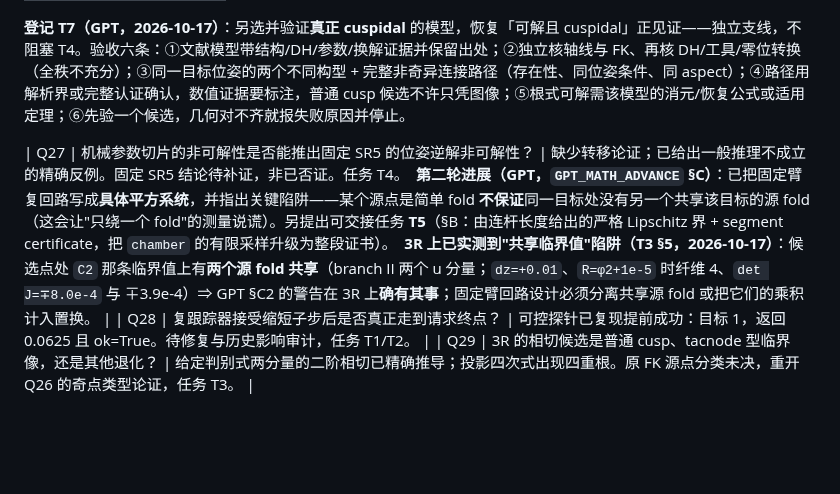
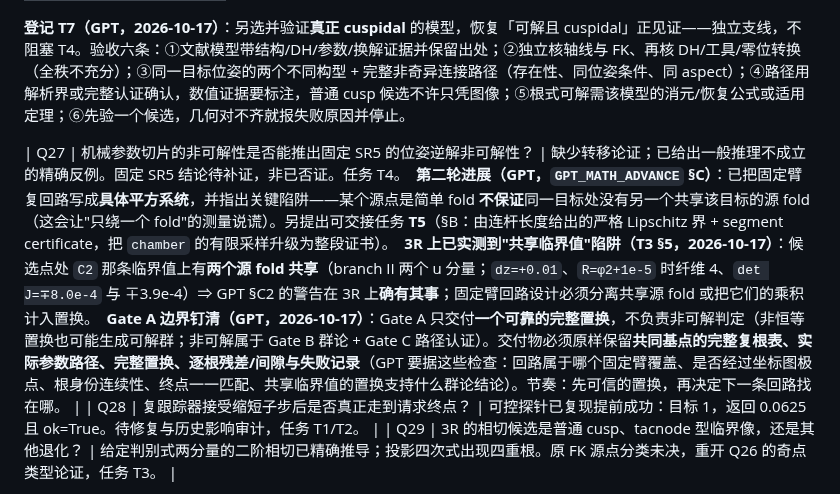
Before and after one commit to yangliangzhu/py_robot_library, a Markdown page: study/collab/QUESTIONS.md, the part around the change. Drawn GitHub-style; blank space fills up the shorter version.

Commit message:
study/collab: pin the Gate A boundary in Q27 -- one reliable complete permutation only, with the full root table, path, permutation and failure record kept raw

```diff
--- a/study/collab/QUESTIONS.md
+++ b/study/collab/QUESTIONS.md
@@ -8,7 +8,7 @@
 |---|---|---|
 **登记 T7（GPT，2026-10-17）**：另选并验证**真正 cuspidal** 的模型，恢复「可解且 cuspidal」正见证——独立支线，不阻塞 T4。验收六条：①文献模型带结构/DH/参数/换解证据并保留出处；②独立核轴线与 FK、再核 DH/工具/零位转换（全秩不充分）；③同一目标位姿的两个不同构型 + 完整非奇异连接路径（存在性、同位姿条件、同 aspect）；④路径用解析界或完整认证确认，数值证据要标注，普通 cusp 候选不许只凭图像；⑤根式可解需该模型的消元/恢复公式或适用定理；⑥先验一个候选，几何对不齐就报失败原因并停止。
 
-| Q27 | 机械参数切片的非可解性是否能推出固定 SR5 的位姿逆解非可解性？ | 缺少转移论证；已给出一般推理不成立的精确反例。固定 SR5 结论待补证，非已否证。任务 T4。　**第二轮进展（GPT，`GPT_MATH_ADVANCE` §C）**：已把固定臂复回路写成**具体平方系统**，并指出关键陷阱——某个源点是简单 fold **不保证**同一目标处没有另一个共享该目标的源 fold（这会让"只绕一个 fold"的测量说谎）。另提出可交接任务 **T5**（§B：由连杆长度给出的严格 Lipschitz 界 + segment certificate，把 `chamber` 的有限采样升级为整段证书）。　**3R 上已实测到"共享临界值"陷阱（T3 §5，2026-10-17）**：候选点处 `C2` 那条临界值上有**两个源 fold 共享**（branch II 两个 u 分量；`dz=+0.01`、`R=φ2+1e-5` 时纤维 4、`det J=∓8.0e-4` 与 ∓3.9e-4）⇒ GPT §C2 的警告在 3R 上**确有其事**；固定臂回路设计必须分离共享源 fold 或把它们的乘积计入置换。 |
+| Q27 | 机械参数切片的非可解性是否能推出固定 SR5 的位姿逆解非可解性？ | 缺少转移论证；已给出一般推理不成立的精确反例。固定 SR5 结论待补证，非已否证。任务 T4。　**第二轮进展（GPT，`GPT_MATH_ADVANCE` §C）**：已把固定臂复回路写成**具体平方系统**，并指出关键陷阱——某个源点是简单 fold **不保证**同一目标处没有另一个共享该目标的源 fold（这会让"只绕一个 fold"的测量说谎）。另提出可交接任务 **T5**（§B：由连杆长度给出的严格 Lipschitz 界 + segment certificate，把 `chamber` 的有限采样升级为整段证书）。　**3R 上已实测到"共享临界值"陷阱（T3 §5，2026-10-17）**：候选点处 `C2` 那条临界值上有**两个源 fold 共享**（branch II 两个 u 分量；`dz=+0.01`、`R=φ2+1e-5` 时纤维 4、`det J=∓8.0e-4` 与 ∓3.9e-4）⇒ GPT §C2 的警告在 3R 上**确有其事**；固定臂回路设计必须分离共享源 fold 或把它们的乘积计入置换。　**Gate A 边界钉清（GPT，2026-10-17）**：Gate A 只交付**一个可靠的完整置换**，不负责非可解判定（非恒等置换也可能生成可解群；非可解属于 Gate B 群论 + Gate C 路径认证）。交付物必须原样保留**共同基点的完整复根表、实际参数路径、完整置换、逐根残差/间隙与失败记录**（GPT 要据这些检查：回路属于哪个固定臂覆盖、是否经过坐标图极点、根身份连续性、终点一一匹配、共享临界值的置换支持什么群论结论）。节奏：先可信的置换，再决定下一条回路找在哪。 |
 | Q28 | 复跟踪器接受缩短子步后是否真正走到请求终点？ | 可控探针已复现提前成功：目标 1，返回 0.0625 且 ok=True。待修复与历史影响审计，任务 T1/T2。 |
 | Q29 | 3R 的相切候选是普通 cusp、tacnode 型临界像，还是其他退化？ | 给定判别式两分量的二阶相切已精确推导；投影四次式出现四重根。原 FK 源点分类未决，重开 Q26 的奇点类型论证，任务 T3。 |
 
```
